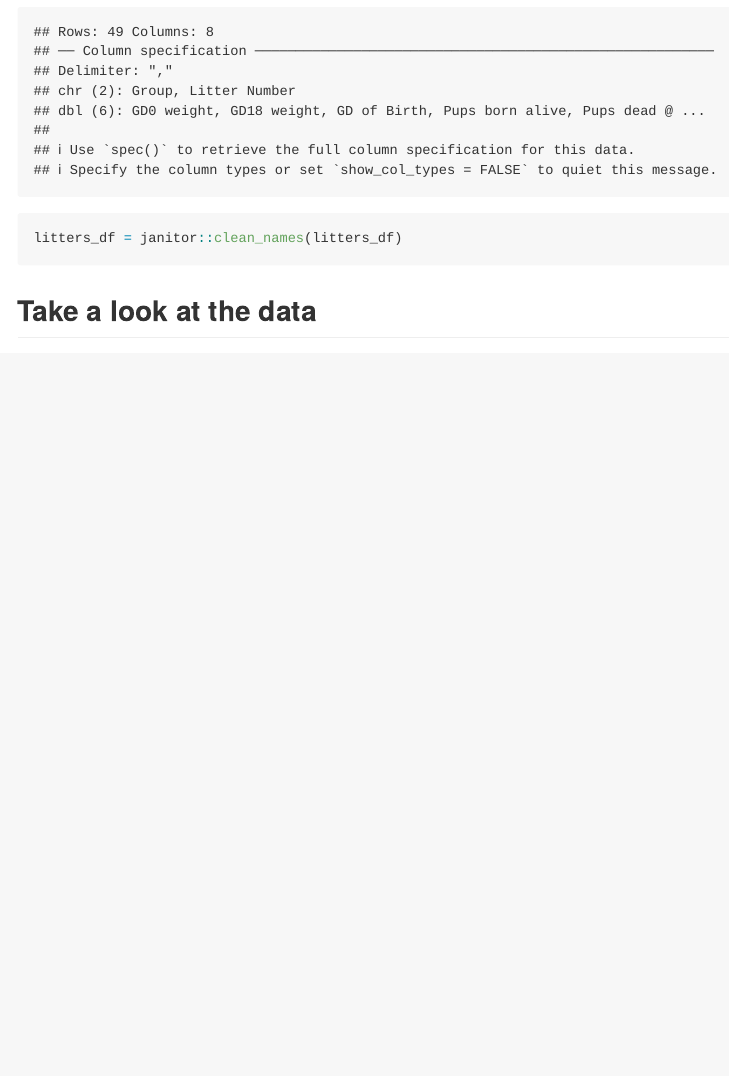
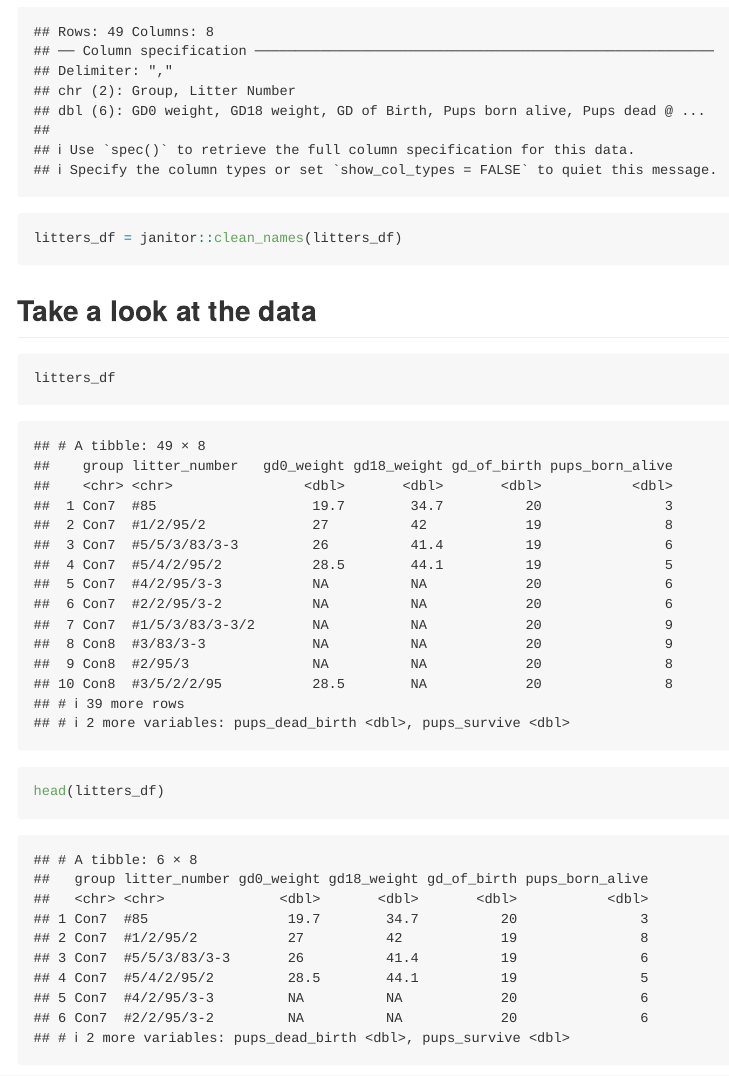
Before and after one commit to seriousbamboo/p8105-data_wrangling, an R Markdown document (data_import.Rmd): the page in a window 1100 px wide, from 590 px down. Rendered offline with R 4.5, knitr and Pandoc, with nearby package versions; column names are cleaned by a stand-in for the janitor package.

Commit message:
Follow jeff to look at data!

````diff
--- a/data_import.Rmd
+++ b/data_import.Rmd
@@ -17,3 +17,10 @@ litters_df = janitor::clean_names(litters_df)
 ```
 
 ## Take a look at the data
+
+```{r}
+litters_df
+```
+
+```{r}
+head(litters_df)
````
Also changed, not shown: data_import.md, data_import.Rmd (6 more changed lines).
